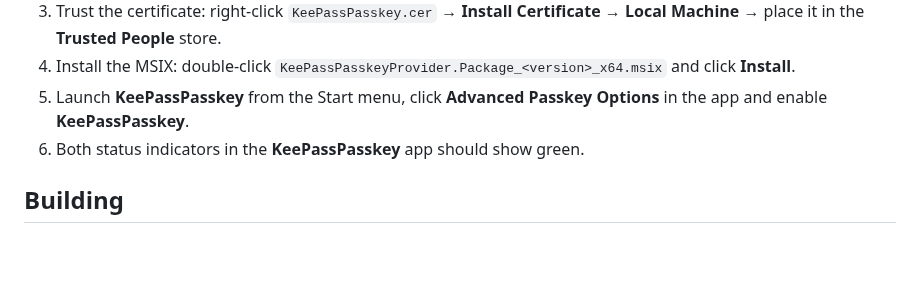
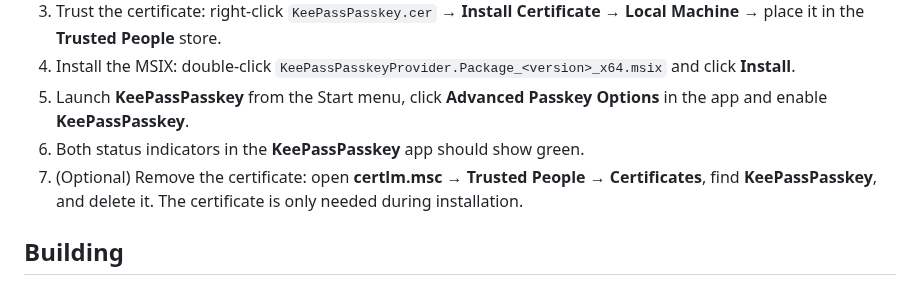
Before and after one commit to yusei36/KeePassPasskey, a Markdown page: README.md, the part around the change. Rendered like a GitHub page; blank space fills up the shorter version.

Commit message:
add optional step to remove certificate after installation

```diff
--- a/README.md
+++ b/README.md
@@ -49,6 +49,7 @@ KeePassPasskeyProvider.exe
 4. Install the MSIX: double-click `KeePassPasskeyProvider.Package_<version>_x64.msix` and click **Install**.
 5. Launch **KeePassPasskey** from the Start menu, click **Advanced Passkey Options** in the app and enable **KeePassPasskey**.
 6. Both status indicators in the **KeePassPasskey** app should show green.
+7. (Optional) Remove the certificate: open **certlm.msc** → **Trusted People** → **Certificates**, find **KeePassPasskey**, and delete it. The certificate is only needed during installation.
 
 ## Building
 
```
